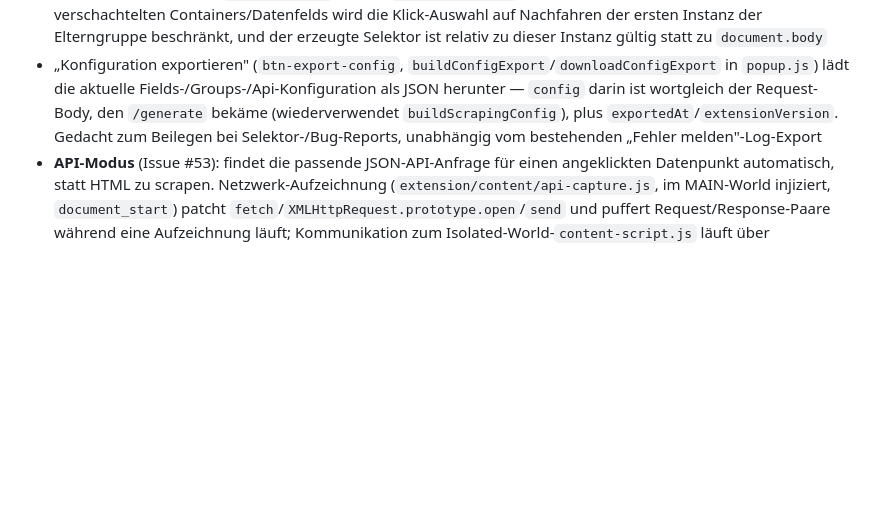
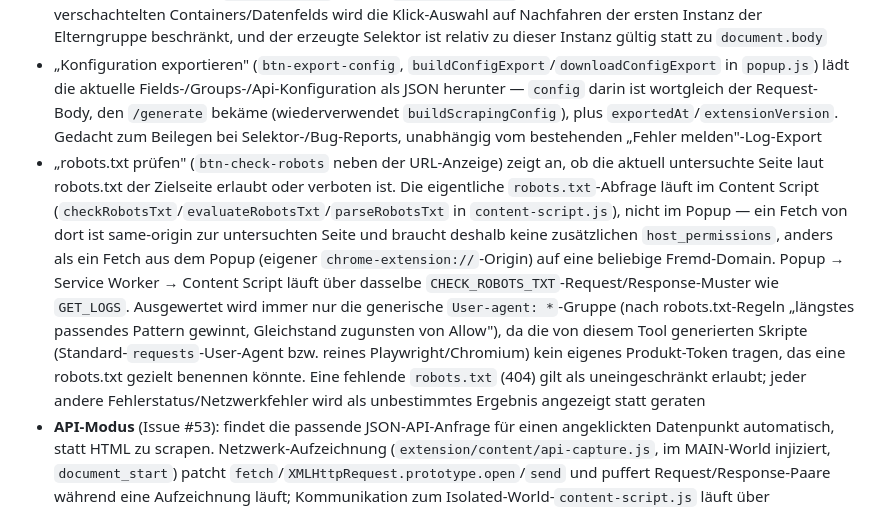
Before and after one commit to Aventinis/Scraping-Factory, a Markdown page: CLAUDE.md, the part around the change. Drawn GitHub-style; blank space fills up the shorter version.

Commit message:
docs: document the robots.txt check feature

```diff
--- a/CLAUDE.md
+++ b/CLAUDE.md
@@ -37,6 +37,7 @@ language-modules/
 - Popup/Side Panel (`extension/popup/popup.js`) unterstützt drei Modi strikt getrennt: „Felder (flach)" (bestehend), „Container (verschachtelt)" und „API" — Moduswechsel leert jeweils die Konfiguration der beiden anderen Modi (`switchMode`/`MODE_SWITCH_CLEARS`). Der Container-Baum wird nach dem visuellen Muster der DOM-Tree-View editierbar gerendert (`renderGroupTree`/`buildGroupTreeNodeEl`, analog zu `renderDomTree`/`buildTreeNodeEl`); Container-Anlegen fragt Name/Typ **vor** der Klick-Auswahl ab (`modal-container-new`), Datenfeld-Anlegen wie im Flat-Modus **nach** der Klick-Auswahl (`modal-field-extended`, mit Feldtyp-Dropdown Text/Attribut/Vorhanden?)
 - Content Script (`extension/content/content-script.js`): `buildSelector`/`startSelection` akzeptieren einen optionalen Scope-Root (`scopeSelector` auf der `START_SELECTION`-Nachricht) — beim Anlegen eines verschachtelten Containers/Datenfelds wird die Klick-Auswahl auf Nachfahren der ersten Instanz der Elterngruppe beschränkt, und der erzeugte Selektor ist relativ zu dieser Instanz gültig statt zu `document.body`
 - „Konfiguration exportieren" (`btn-export-config`, `buildConfigExport`/`downloadConfigExport` in `popup.js`) lädt die aktuelle Fields-/Groups-/Api-Konfiguration als JSON herunter — `config` darin ist wortgleich der Request-Body, den `/generate` bekäme (wiederverwendet `buildScrapingConfig`), plus `exportedAt`/`extensionVersion`. Gedacht zum Beilegen bei Selektor-/Bug-Reports, unabhängig vom bestehenden „Fehler melden"-Log-Export
+- „robots.txt prüfen" (`btn-check-robots` neben der URL-Anzeige) zeigt an, ob die aktuell untersuchte Seite laut robots.txt der Zielseite erlaubt oder verboten ist. Die eigentliche `robots.txt`-Abfrage läuft im Content Script (`checkRobotsTxt`/`evaluateRobotsTxt`/`parseRobotsTxt` in `content-script.js`), nicht im Popup — ein Fetch von dort ist same-origin zur untersuchten Seite und braucht deshalb keine zusätzlichen `host_permissions`, anders als ein Fetch aus dem Popup (eigener `chrome-extension://`-Origin) auf eine beliebige Fremd-Domain. Popup → Service Worker → Content Script läuft über dasselbe `CHECK_ROBOTS_TXT`-Request/Response-Muster wie `GET_LOGS`. Ausgewertet wird immer nur die generische `User-agent: *`-Gruppe (nach robots.txt-Regeln „längstes passendes Pattern gewinnt, Gleichstand zugunsten von Allow"), da die von diesem Tool generierten Skripte (Standard-`requests`-User-Agent bzw. reines Playwright/Chromium) kein eigenes Produkt-Token tragen, das eine robots.txt gezielt benennen könnte. Eine fehlende `robots.txt` (404) gilt als uneingeschränkt erlaubt; jeder andere Fehlerstatus/Netzwerkfehler wird als unbestimmtes Ergebnis angezeigt statt geraten
 - **API-Modus** (Issue #53): findet die passende JSON-API-Anfrage für einen angeklickten Datenpunkt automatisch, statt HTML zu scrapen. Netzwerk-Aufzeichnung (`extension/content/api-capture.js`, im MAIN-World injiziert, `document_start`) patcht `fetch`/`XMLHttpRequest.prototype.open`/`send` und puffert Request/Response-Paare während eine Aufzeichnung läuft; Kommunikation zum Isolated-World-`content-script.js` läuft über `window.postMessage`, von dort per `chrome.runtime.sendMessage` weiter zum Popup (`API_CAPTURE_START`/`_STOP`/`_ENTRY`, `FORWARD_TO_TAB` im Service Worker)
 - Klick-Auswahl im API-Modus sucht (statt eines CSS-Selektors) den angeklickten Wert rekursiv in den aufgezeichneten JSON-Antworten (`findApiCandidates` in `content-script.js`) und liefert Kandidaten (Anfrage + JSON-Pfad zum Treffer); bei einem Treffer innerhalb eines Array-Elements werden Geschwister-Keys des Objekts als Ein-Klick-Vorschläge für weitere Felder angeboten
 - Ein bestätigter API-Kandidat wird auf dem `API_CONFIG`-Screen in eine parametrisierte `ApiConfig` überführt (`buildApiConfig`/`confirmApiConfig` in `popup.js`): die URL wird in Pfadsegmente/Query-Parameter zerlegt, jeder Teil einzeln zwischen „fest" und „variabel" umschaltbar; für jeden variablen Teil eine Werte-Quelle — Werteliste, ein zweiter per Aufzeichnen-und-Korrelieren gefundener Discovery-Endpunkt, oder ein lokal berechenbarer Bereich (ISO-Woche/Zahl/Datum). Für Bereichs-Quellen wird das Datums-/Wochenformat aus dem aufgezeichneten Rohwert des URL-Teils automatisch erkannt (Presets wie „ISO-Standard"/„Jahr-Woche ohne Trennzeichen" plus „Eigenes Format…", `detectRangeFormat`/`RANGE_FORMAT_PRESETS` in `popup.js`) — nötig, weil Zielseiten Wochen/Daten uneinheitlich kodieren (z. B. `2026-W35` vs. `2026-35`). Erfasste Request-Header werden angezeigt und pro Header optional übernommen, als Literal oder über eine Umgebungsvariable (analog zum Zugangsdaten-Muster bei `FillStep`)
```
